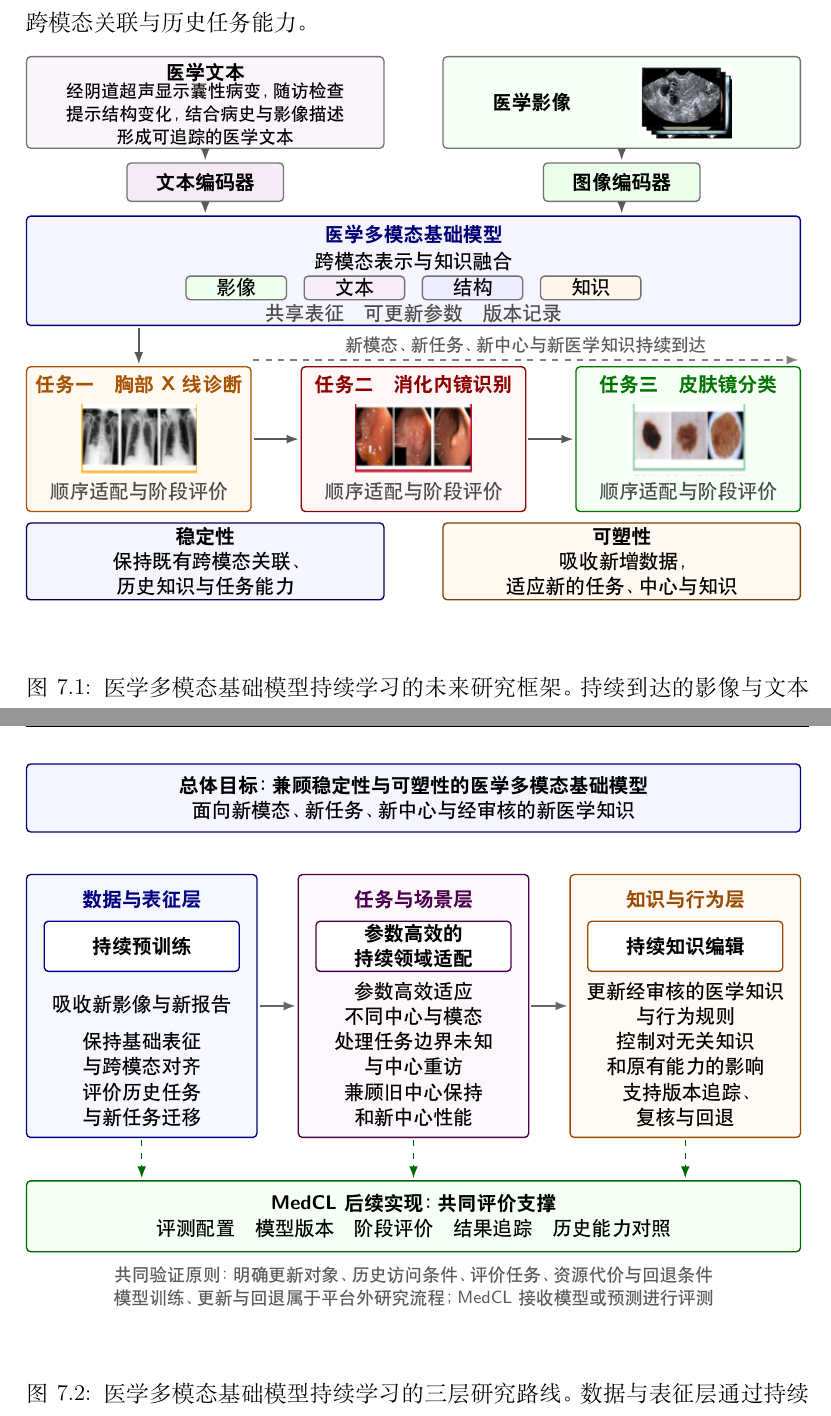
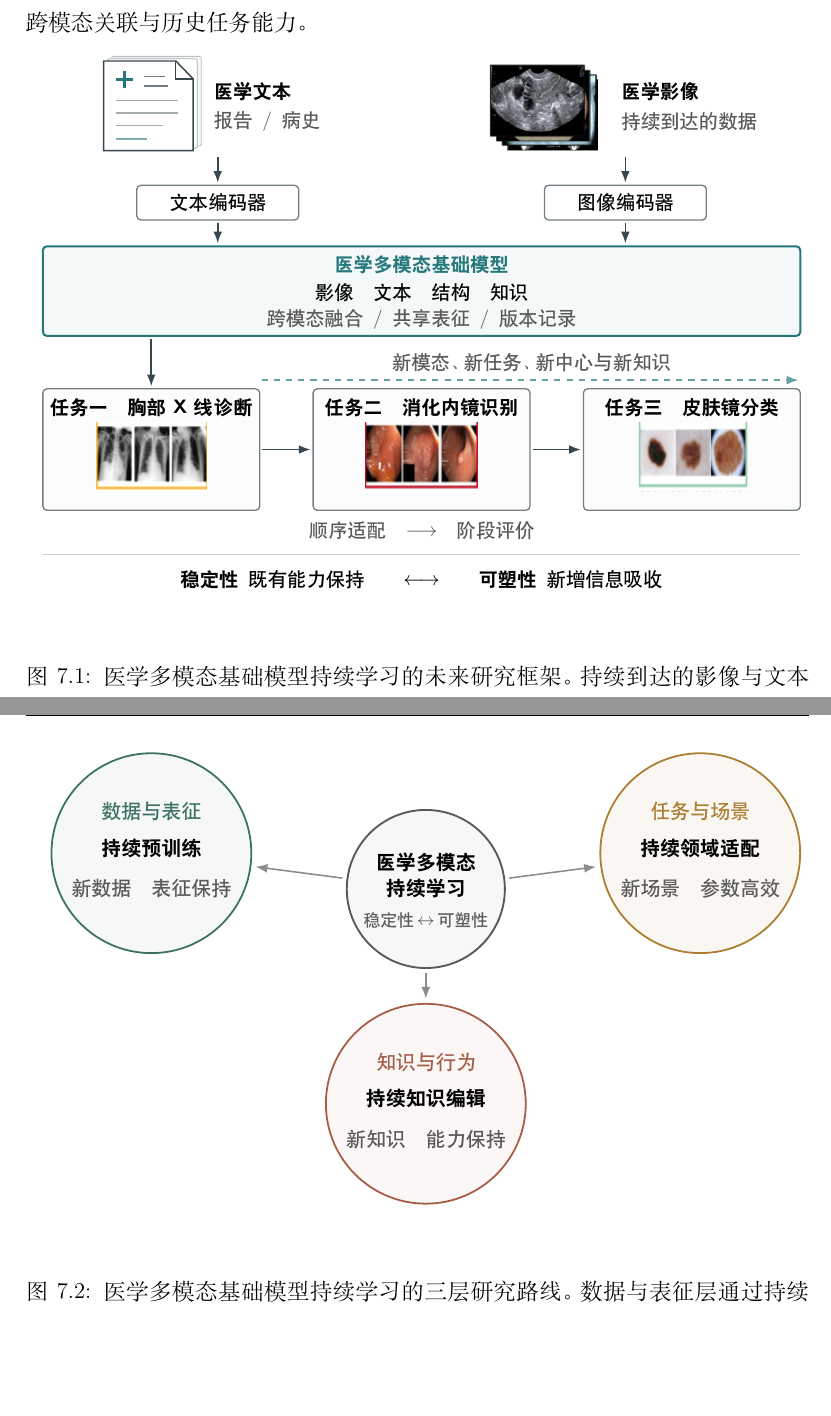
Before and after one commit to DLwbm123/phd-thesis, a LaTeX thesis (main.tex, which reads figures/ch07/future_three_level_roadmap.tex, figures/ch07/medical_mllm_continual_learning.tex): two parts of pages 160 and 161 of 185, joined at a grey line, cut so that both start at the same text, the shorter picture padded with empty space. Compiled offline with XeLaTeX; a missing font is replaced by an installed copy or a similar font.

Commit message:
Simplify thesis figures and diversify visual layouts

```diff
--- a/figures/ch07/future_three_level_roadmap.tex
+++ b/figures/ch07/future_three_level_roadmap.tex
@@ -1,44 +1,32 @@
-% Three equal columns; all arrows use node boundaries and reserved gutters.
+% Three research directions surround a shared objective, not a serial algorithm.
 \begingroup
 \linespread{1}\selectfont
+\definecolor{routegreen}{HTML}{3D7166}
+\definecolor{routegold}{HTML}{AB7E32}
+\definecolor{routerust}{HTML}{A65D48}
 \begin{tikzpicture}[
   font=\thesisfigurefont,
-  box/.style={draw=black!55,rounded corners=2pt,line width=.65pt,align=center,inner sep=0pt},
-  flow/.style={-{Latex[length=2mm]},draw=black!60,line width=.7pt,shorten <=1pt,shorten >=1pt},
-  textnode/.style={align=center,inner sep=0pt},
-  panel/.style={box,minimum width=3.9cm,minimum height=4.45cm},
-  method/.style={box,minimum width=3.3cm,minimum height=.85cm,fill=white,font=\thesisfigurefont\bfseries}
+  direction/.style={circle,minimum size=3.35cm,draw,line width=.85pt,inner sep=0pt},
+  labeltext/.style={align=center,inner sep=0pt},
+  spoke/.style={-{Latex[length=2mm]},draw=black!45,line width=.75pt,shorten <=2pt,shorten >=2pt}
 ]
-\node[box,draw=blue!50!black,fill=blue!4,minimum width=13.1cm,minimum height=1.15cm] (goal) at (6.55,0)
-  {\textbf{总体目标：兼顾稳定性与可塑性的医学多模态基础模型}\\面向新模态、新任务、新中心与经审核的新医学知识};
-
-\node[panel,draw=blue!50!black,fill=blue!3] (data) at (1.95,-3.52) {};
-\node[panel,draw=violet!60!black,fill=violet!3] (task) at (6.55,-3.52) {};
-\node[panel,draw=orange!60!black,fill=orange!4] (knowledge) at (11.15,-3.52) {};
-\node[textnode,text=blue!50!black,font=\thesisfigurefont\bfseries] at (1.95,-1.72) {数据与表征层};
-\node[textnode,text=violet!60!black,font=\thesisfigurefont\bfseries] at (6.55,-1.72) {任务与场景层};
-\node[textnode,text=orange!60!black,font=\thesisfigurefont\bfseries] at (11.15,-1.72) {知识与行为层};
-\node[method,draw=blue!50!black] at (1.95,-2.51) {持续预训练};
-\node[method,draw=violet!60!black] at (6.55,-2.51) {参数高效的\\持续领域适配};
-\node[method,draw=orange!60!black] at (11.15,-2.51) {持续知识编辑};
-\node[textnode] at (1.95,-3.49) {吸收新影像与新报告};
-\node[textnode] at (1.95,-4.34) {保持基础表征\\与跨模态对齐};
-\node[textnode] at (1.95,-5.19) {评价历史任务\\与新任务迁移};
-\node[textnode] at (6.55,-3.49) {参数高效适应\\不同中心与模态};
-\node[textnode] at (6.55,-4.34) {处理任务边界未知\\与中心重访};
-\node[textnode] at (6.55,-5.19) {兼顾旧中心保持\\和新中心性能};
-\node[textnode] at (11.15,-3.49) {更新经审核的医学知识\\与行为规则};
-\node[textnode] at (11.15,-4.34) {控制对无关知识\\和原有能力的影响};
-\node[textnode] at (11.15,-5.19) {支持版本追踪、\\复核与回退};
-\draw[flow] (data.east) -- (task.west);
-\draw[flow] (task.east) -- (knowledge.west);
-
-\node[box,draw=green!40!black,fill=green!4,minimum width=13.1cm,minimum height=1.2cm] (support) at (6.55,-7.08)
-  {\textbf{MedCL 后续实现：共同评价支撑}\\评测配置\quad 模型版本\quad 阶段评价\quad 结果追踪\quad 历史能力对照};
-\draw[flow,dashed,draw=green!40!black] (data.south) -- (support.north -| data.south);
-\draw[flow,dashed,draw=green!40!black] (task.south) -- (support.north);
-\draw[flow,dashed,draw=green!40!black] (knowledge.south) -- (support.north -| knowledge.south);
-\node[textnode,text=black!65,font=\sffamily\heiti\fontsize{8.5bp}{11bp}\selectfont] at (6.55,-8.27)
-  {共同验证原则：明确更新对象、历史访问条件、评价任务、资源代价与回退条件\\模型训练、更新与回退属于平台外研究流程；MedCL 接收模型或预测进行评测};
+\node[direction,draw=routegreen,fill=routegreen!5] (data) at (1.95,0) {};
+\node[direction,draw=routegold,fill=routegold!6] (task) at (11.15,0) {};
+\node[direction,draw=routerust,fill=routerust!5] (knowledge) at (6.55,-4.2) {};
+\node[labeltext,text=routegreen] at (1.95,.7) {数据与表征};
+\node[labeltext,font=\thesisfigurefont\bfseries] at (1.95,.08) {持续预训练};
+\node[labeltext,text=black!65] at (1.95,-.6) {新数据\quad 表征保持};
+\node[labeltext,text=routegold] at (11.15,.7) {任务与场景};
+\node[labeltext,font=\thesisfigurefont\bfseries] at (11.15,.08) {持续领域适配};
+\node[labeltext,text=black!65] at (11.15,-.6) {新场景\quad 参数高效};
+\node[labeltext,text=routerust] at (6.55,-3.5) {知识与行为};
+\node[labeltext,font=\thesisfigurefont\bfseries] at (6.55,-4.12) {持续知识编辑};
+\node[labeltext,text=black!65] at (6.55,-4.8) {新知识\quad 能力保持};
+\node[circle,minimum size=2.65cm,draw=black!65,fill=black!3,line width=.9pt,inner sep=0pt] (goal) at (6.55,-.6) {};
+\node[labeltext,font=\thesisfigurefont\bfseries] at (6.55,-.37) {医学多模态\\持续学习};
+\node[labeltext,text=black!65,font=\sffamily\heiti\fontsize{8bp}{10bp}\selectfont] at (6.55,-1.12) {稳定性\,$\leftrightarrow$\,可塑性};
+\draw[spoke] (goal) -- (data);
+\draw[spoke] (goal) -- (task);
+\draw[spoke] (goal) -- (knowledge);
 \end{tikzpicture}
 \endgroup
--- a/figures/ch07/medical_mllm_continual_learning.tex
+++ b/figures/ch07/medical_mllm_continual_learning.tex
@@ -1,63 +1,58 @@
-% Editable vector layout; medical examples are extracted from the original figure.
+% Report and scan illustrations feed a shared model, followed by a task timeline.
 \begingroup
 \linespread{1}\selectfont
+\definecolor{modelteal}{HTML}{24777B}
+\definecolor{modelink}{HTML}{37474F}
 \begin{tikzpicture}[
   font=\thesisfigurefont,
-  box/.style={draw=black!55,rounded corners=2pt,line width=.65pt,align=center,inner sep=0pt},
-  flow/.style={-{Latex[length=2mm]},draw=black!65,line width=.7pt,shorten <=1pt,shorten >=1pt},
+  box/.style={draw=modelink!70,rounded corners=2pt,line width=.65pt,align=center,inner sep=0pt},
+  flow/.style={-{Latex[length=2mm]},draw=modelink,line width=.75pt,shorten <=1pt,shorten >=1pt},
   labeltext/.style={align=center,inner sep=0pt},
-  chip/.style={box,minimum width=1.7cm,minimum height=.4cm,fill=white},
-  task/.style={box,minimum width=3.8cm,minimum height=2.45cm}
+  task/.style={box,minimum width=3.75cm,minimum height=2.1cm,fill=black!1}
 ]
-% Two input lanes use identical widths, heights and vertical connector lengths.
-\node[box,fill=violet!4,minimum width=6.05cm,minimum height=1.55cm] (text) at (3.025,0) {};
-\node[labeltext,font=\thesisfigurefont\bfseries] at (3.025,.5) {医学文本};
-\node[labeltext,font=\sffamily\heiti\fontsize{8.5bp}{11bp}\selectfont] at (3.025,-.2)
-  {经阴道超声显示囊性病变，随访检查\\提示结构变化，结合病史与影像描述\\形成可追踪的医学文本};
-\node[box,fill=green!4,minimum width=6.05cm,minimum height=1.55cm] (image) at (10.075,0) {};
-\node[labeltext,font=\thesisfigurefont\bfseries] at (8.55,0) {医学影像};
-\node[inner sep=0pt] at (11.15,0) {\includegraphics[height=1.23cm]{ch07/assets/example-000.png}};
-\node[box,fill=violet!8,minimum width=2.65cm,minimum height=.65cm] (textenc) at (3.025,-1.35) {\textbf{文本编码器}};
-\node[box,fill=green!8,minimum width=2.65cm,minimum height=.65cm] (imageenc) at (10.075,-1.35) {\textbf{图像编码器}};
-\draw[flow] (text.south) -- (textenc.north);
-\draw[flow] (image.south) -- (imageenc.north);
-
-\begin{scope}[yshift=4.5mm]
-\node[box,draw=blue!50!black,fill=blue!4,minimum width=13.1cm,minimum height=1.85cm] (model) at (6.55,-3.3) {};
-\node[labeltext,text=blue!45!black,font=\thesisfigurefont\bfseries] at (6.55,-2.69) {医学多模态基础模型};
-\node[labeltext] at (6.55,-3.14) {跨模态表示与知识融合};
-\node[chip,fill=green!7] at (3.55,-3.59) {影像};
-\node[chip,fill=violet!7] at (5.55,-3.59) {文本};
-\node[chip,fill=blue!7] at (7.55,-3.59) {结构};
-\node[chip,fill=orange!8] at (9.55,-3.59) {知识};
-\node[labeltext,text=black!70] at (6.55,-4.02) {共享表征\quad 可更新参数\quad 版本记录};
+% Editable report sheets: visual placeholders only, without patient information.
+\begin{scope}[shift={(1.05,-.05)}]
+  \draw[draw=modelink!35,fill=black!3,rounded corners=1pt] (.14,.08) rectangle (1.69,1.63);
+  \draw[draw=modelink!45,fill=white,rounded corners=1pt] (.07,.04) rectangle (1.62,1.59);
+  \path[draw=modelink,line width=.7pt,fill=white] (0,0) -- (1.55,0) -- (1.55,1.24) -- (1.25,1.55) -- (0,1.55) -- cycle;
+  \draw[draw=modelink,line width=.6pt] (1.25,1.55) -- (1.25,1.24) -- (1.55,1.24);
+  \draw[draw=modelteal,line width=1.4pt] (.21,1.23) -- (.51,1.23) (.36,1.08) -- (.36,1.38);
+  \draw[draw=modelink!70,line width=.7pt] (.7,1.28) -- (1.06,1.28) (.7,1.12) -- (1.12,1.12);
+  \draw[draw=modelink!45,line width=.55pt] (.22,.87) -- (1.29,.87) (.22,.65) -- (1.29,.65) (.22,.43) -- (1.03,.43);
+  \draw[draw=modelteal!60,line width=.55pt] (.22,.2) -- (.76,.2);
+\end{scope}
+\node[labeltext,anchor=west,font=\thesisfigurefont\bfseries] at (2.95,.98) {医学文本};
+\node[labeltext,anchor=west,text=black!65] at (2.95,.45) {报告\enspace /\enspace 病史};
+\node[inner sep=0pt] at (8.65,.7) {\includegraphics[height=1.5cm]{ch07/assets/example-000.png}};
+\node[labeltext,anchor=west,font=\thesisfigurefont\bfseries] at (10.0,.98) {医学影像};
+\node[labeltext,anchor=west,text=black!65] at (10.0,.45) {持续到达的数据};
+\node[box,minimum width=2.8cm,minimum height=.6cm,fill=white] (textenc) at (3.025,-.95) {文本编码器};
+\node[box,minimum width=2.8cm,minimum height=.6cm,fill=white] (imageenc) at (10.075,-.95) {图像编码器};
+\draw[flow] (3.025,-.12) -- (textenc.north);
+\draw[flow] (10.075,-.12) -- (imageenc.north);
+\node[box,draw=modelteal,line width=1pt,fill=modelteal!5,minimum width=13.1cm,minimum height=1.55cm] (model) at (6.55,-2.48) {};
+\node[labeltext,text=modelteal,font=\thesisfigurefont\bfseries] at (6.55,-2.02) {医学多模态基础模型};
+\node[labeltext] at (6.55,-2.5) {影像\quad 文本\quad 结构\quad 知识};
+\node[labeltext,text=black!65] at (6.55,-2.96) {跨模态融合\enspace /\enspace 共享表征\enspace /\enspace 版本记录};
 \draw[flow] (textenc.south) -- (model.north -| textenc.south);
 \draw[flow] (imageenc.south) -- (model.north -| imageenc.south);
-
-% The model enters the first task; task-to-task arrows lie only in the gutters.
-\node[task,draw=orange!65!black,fill=orange!5] (task1) at (1.9,-6.15) {};
-\node[task,draw=red!55!black,fill=red!3] (task2) at (6.55,-6.15) {};
-\node[task,draw=green!45!black,fill=green!4] (task3) at (11.2,-6.15) {};
-\node[labeltext,text=orange!65!black,font=\thesisfigurefont\bfseries] at (1.9,-5.23) {任务一\quad 胸部 X 线诊断};
-\node[labeltext,text=red!55!black,font=\thesisfigurefont\bfseries] at (6.55,-5.23) {任务二\quad 消化内镜识别};
-\node[labeltext,text=green!45!black,font=\thesisfigurefont\bfseries] at (11.2,-5.23) {任务三\quad 皮肤镜分类};
-\node[inner sep=0pt] at (1.9,-6.16) {\includegraphics[height=1.2cm]{ch07/assets/example-001.png}};
-\node[inner sep=0pt] at (6.55,-6.16) {\includegraphics[height=1.2cm]{ch07/assets/example-002.png}};
-\node[inner sep=0pt] at (11.2,-6.16) {\includegraphics[height=1.2cm]{ch07/assets/example-003.png}};
-\node[labeltext,text=black!70] at (1.9,-7.04) {顺序适配与阶段评价};
-\node[labeltext,text=black!70] at (6.55,-7.04) {顺序适配与阶段评价};
-\node[labeltext,text=black!70] at (11.2,-7.04) {顺序适配与阶段评价};
+\node[task] (task1) at (1.875,-5.22) {};
+\node[task] (task2) at (6.55,-5.22) {};
+\node[task] (task3) at (11.225,-5.22) {};
+\node[labeltext,font=\thesisfigurefont\bfseries] at (1.875,-4.5) {任务一\quad 胸部 X 线诊断};
+\node[labeltext,font=\thesisfigurefont\bfseries] at (6.55,-4.5) {任务二\quad 消化内镜识别};
+\node[labeltext,font=\thesisfigurefont\bfseries] at (11.225,-4.5) {任务三\quad 皮肤镜分类};
+\node[inner sep=0pt] at (1.875,-5.35) {\includegraphics[height=1.18cm]{ch07/assets/example-001.png}};
+\node[inner sep=0pt] at (6.55,-5.35) {\includegraphics[height=1.18cm]{ch07/assets/example-002.png}};
+\node[inner sep=0pt] at (11.225,-5.35) {\includegraphics[height=1.18cm]{ch07/assets/example-003.png}};
 \draw[flow] (model.south -| task1.north) -- (task1.north);
 \draw[flow] (task1.east) -- (task2.west);
 \draw[flow] (task2.east) -- (task3.west);
-\node[labeltext,text=black!65,font=\sffamily\heiti\fontsize{8.5bp}{11bp}\selectfont] at (8.45,-4.56)
-  {新模态、新任务、新中心与新医学知识持续到达};
-\draw[flow,dashed,draw=black!50] (3.8,-4.81) -- (13.1,-4.81);
-
-\node[box,fill=blue!4,draw=blue!40!black,minimum width=6.05cm,minimum height=1.3cm] at (3.025,-8.22)
-  {\textbf{稳定性}\\保持既有跨模态关联、\\历史知识与任务能力};
-\node[box,fill=orange!5,draw=orange!50!black,minimum width=6.05cm,minimum height=1.3cm] at (10.075,-8.22)
-  {\textbf{可塑性}\\吸收新增数据，\\适应新的任务、中心与知识};
-\end{scope}
+\node[labeltext,text=black!65] at (8.45,-3.72) {新模态、新任务、新中心与新知识};
+\draw[flow,dashed,draw=modelteal!70] (3.75,-4.02) -- (13.1,-4.02);
+\node[labeltext,text=black!65] at (6.55,-6.62) {顺序适配\quad $\longrightarrow$\quad 阶段评价};
+\draw[draw=black!20,line width=.55pt] (0,-7.03) -- (13.1,-7.03);
+\node[labeltext] at (6.55,-7.48)
+  {\textbf{稳定性}\enspace 既有能力保持\qquad $\longleftrightarrow$\qquad \textbf{可塑性}\enspace 新增信息吸收};
 \end{tikzpicture}
 \endgroup
```
Also changed, not shown: STATE.md (+3 -3 lines), figures/ch01/thesis_work_logic.tex (+43 -20 lines), handoff/LATEST_CODEX_REPORT.md (+9 -9 lines), qa/chapter_status.csv (+4 -4 lines).
